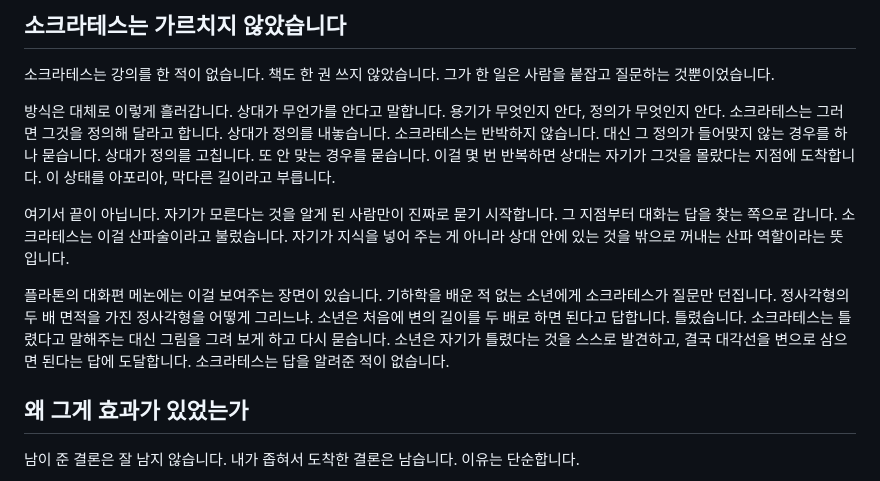
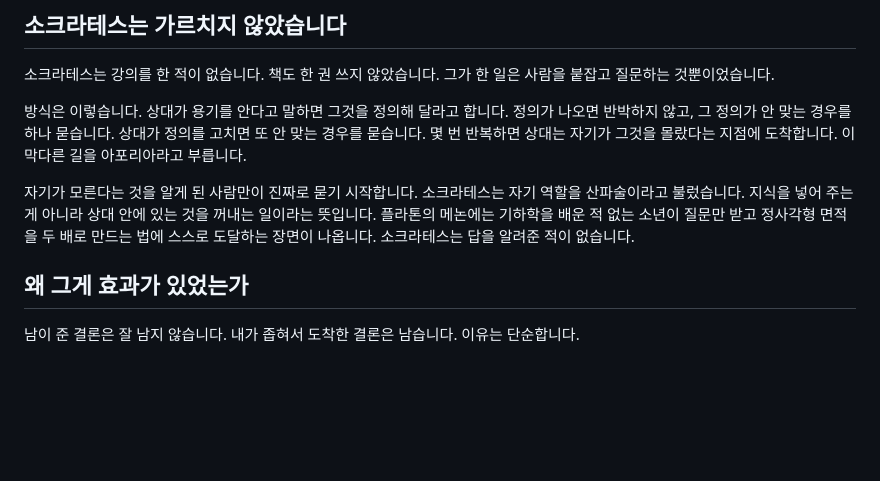
Before and after one commit to choworks-dev/choworks-dev.github.io, a Markdown page: content/posts-kr/2026-08-17-socratic-method-in-the-ai-era.md, the part around the change. Drawn GitHub-style; blank space fills up the shorter version.

```diff
--- a/content/posts-kr/2026-08-17-socratic-method-in-the-ai-era.md
+++ b/content/posts-kr/2026-08-17-socratic-method-in-the-ai-era.md
@@ -11,11 +11,9 @@ tags: [AI 학습법, 문답법, 클로드, 프롬프트, 1인 사업자]
 
 소크라테스는 강의를 한 적이 없습니다. 책도 한 권 쓰지 않았습니다. 그가 한 일은 사람을 붙잡고 질문하는 것뿐이었습니다.
 
-방식은 대체로 이렇게 흘러갑니다. 상대가 무언가를 안다고 말합니다. 용기가 무엇인지 안다, 정의가 무엇인지 안다. 소크라테스는 그러면 그것을 정의해 달라고 합니다. 상대가 정의를 내놓습니다. 소크라테스는 반박하지 않습니다. 대신 그 정의가 들어맞지 않는 경우를 하나 묻습니다. 상대가 정의를 고칩니다. 또 안 맞는 경우를 묻습니다. 이걸 몇 번 반복하면 상대는 자기가 그것을 몰랐다는 지점에 도착합니다. 이 상태를 아포리아, 막다른 길이라고 부릅니다.
+방식은 이렇습니다. 상대가 용기를 안다고 말하면 그것을 정의해 달라고 합니다. 정의가 나오면 반박하지 않고, 그 정의가 안 맞는 경우를 하나 묻습니다. 상대가 정의를 고치면 또 안 맞는 경우를 묻습니다. 몇 번 반복하면 상대는 자기가 그것을 몰랐다는 지점에 도착합니다. 이 막다른 길을 아포리아라고 부릅니다.
 
-여기서 끝이 아닙니다. 자기가 모른다는 것을 알게 된 사람만이 진짜로 묻기 시작합니다. 그 지점부터 대화는 답을 찾는 쪽으로 갑니다. 소크라테스는 이걸 산파술이라고 불렀습니다. 자기가 지식을 넣어 주는 게 아니라 상대 안에 있는 것을 밖으로 꺼내는 산파 역할이라는 뜻입니다.
-
-플라톤의 대화편 메논에는 이걸 보여주는 장면이 있습니다. 기하학을 배운 적 없는 소년에게 소크라테스가 질문만 던집니다. 정사각형의 두 배 면적을 가진 정사각형을 어떻게 그리느냐. 소년은 처음에 변의 길이를 두 배로 하면 된다고 답합니다. 틀렸습니다. 소크라테스는 틀렸다고 말해주는 대신 그림을 그려 보게 하고 다시 묻습니다. 소년은 자기가 틀렸다는 것을 스스로 발견하고, 결국 대각선을 변으로 삼으면 된다는 답에 도달합니다. 소크라테스는 답을 알려준 적이 없습니다.
+자기가 모른다는 것을 알게 된 사람만이 진짜로 묻기 시작합니다. 소크라테스는 자기 역할을 산파술이라고 불렀습니다. 지식을 넣어 주는 게 아니라 상대 안에 있는 것을 꺼내는 일이라는 뜻입니다. 플라톤의 메논에는 기하학을 배운 적 없는 소년이 질문만 받고 정사각형 면적을 두 배로 만드는 법에 스스로 도달하는 장면이 나옵니다. 소크라테스는 답을 알려준 적이 없습니다.
 
 ## 왜 그게 효과가 있었는가
 
```
Also changed, not shown: content/posts-en/2026-08-17-socratic-method-in-the-ai-era.md (+2 -4 lines).
